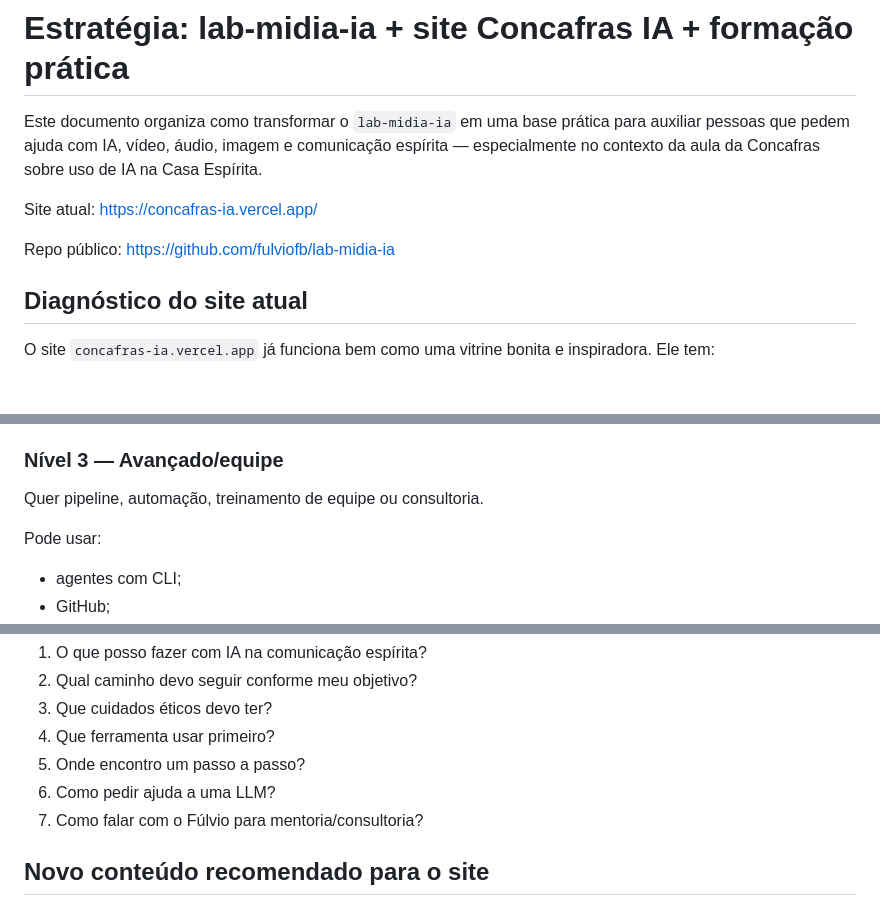
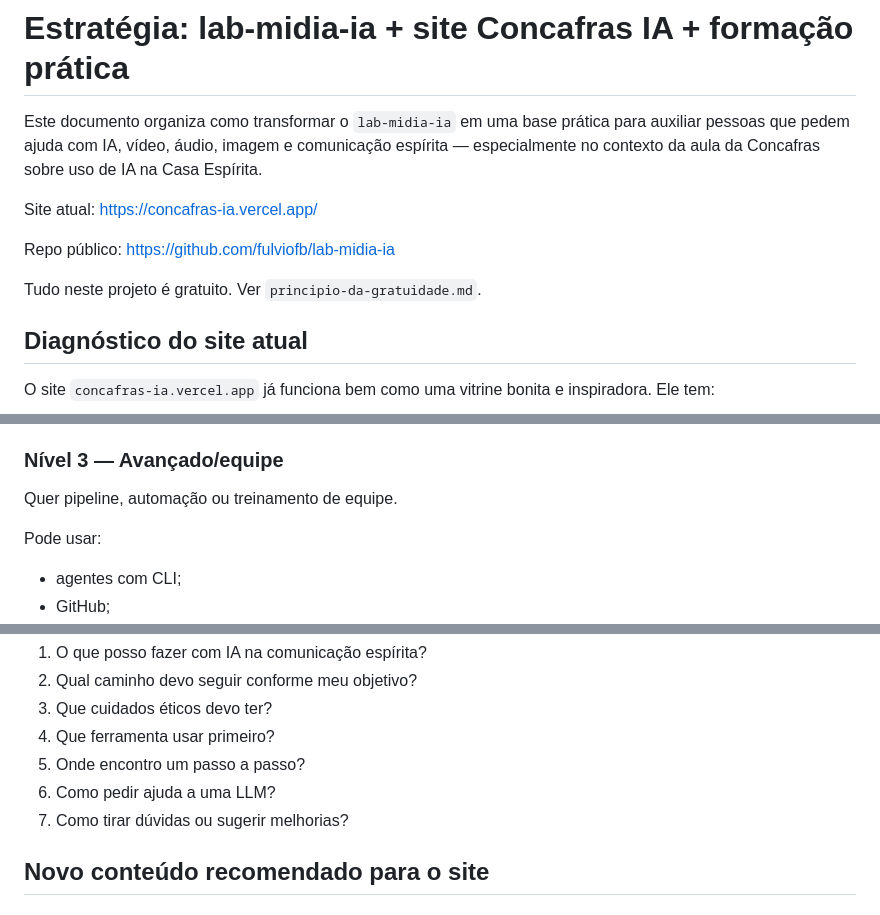
Before and after one commit to fulviofb/lab-midia-ia, a Markdown page: docs/estrategia/site-concafras-e-formacao.md, 3 parts joined by grey strips. Rendered like a GitHub page; blank space fills up the shorter version.

```diff
--- a/docs/estrategia/site-concafras-e-formacao.md
+++ b/docs/estrategia/site-concafras-e-formacao.md
@@ -5,6 +5,8 @@ Este documento organiza como transformar o `lab-midia-ia` em uma base prática p
 Site atual: <https://concafras-ia.vercel.app/>
 
 Repo público: <https://github.com/fulviofb/lab-midia-ia>
+
+Tudo neste projeto é gratuito. Ver `principio-da-gratuidade.md`.
 
 ## Diagnóstico do site atual
 
@@ -93,7 +95,7 @@ Pode usar:
 
 ### Nível 3 — Avançado/equipe
 
-Quer pipeline, automação, treinamento de equipe ou consultoria.
+Quer pipeline, automação ou treinamento de equipe.
 
 Pode usar:
 
@@ -126,7 +128,7 @@ O site deve responder rapidamente:
 4. Que ferramenta usar primeiro?
 5. Onde encontro um passo a passo?
 6. Como pedir ajuda a uma LLM?
-7. Como falar com o Fúlvio para mentoria/consultoria?
+7. Como tirar dúvidas ou sugerir melhorias?
 
 ## Novo conteúdo recomendado para o site
 
```
Also changed, not shown: other parts of docs/estrategia/site-concafras-e-formacao.md (+9 -24 lines), docs/estrategia/principio-da-gratuidade.md (added, +35 -0 lines).
